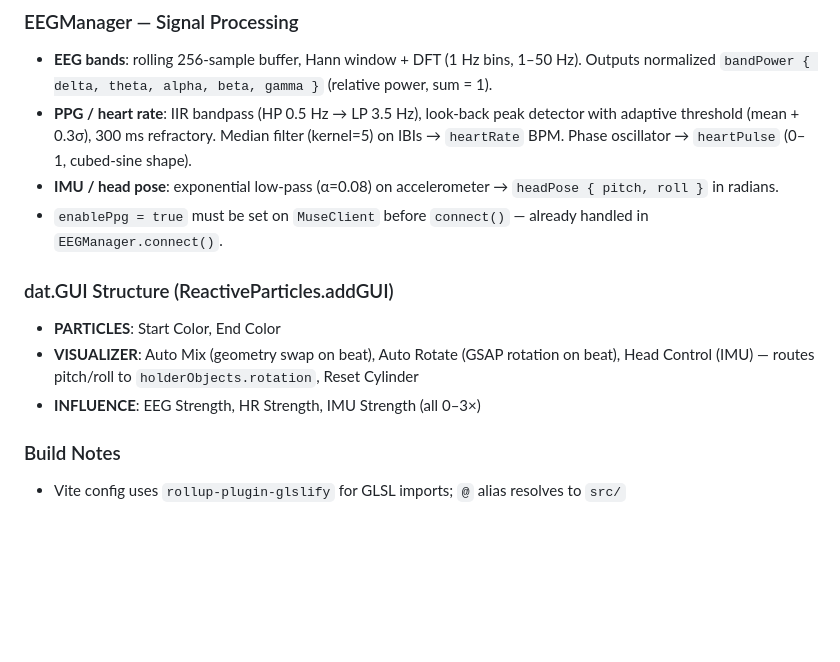
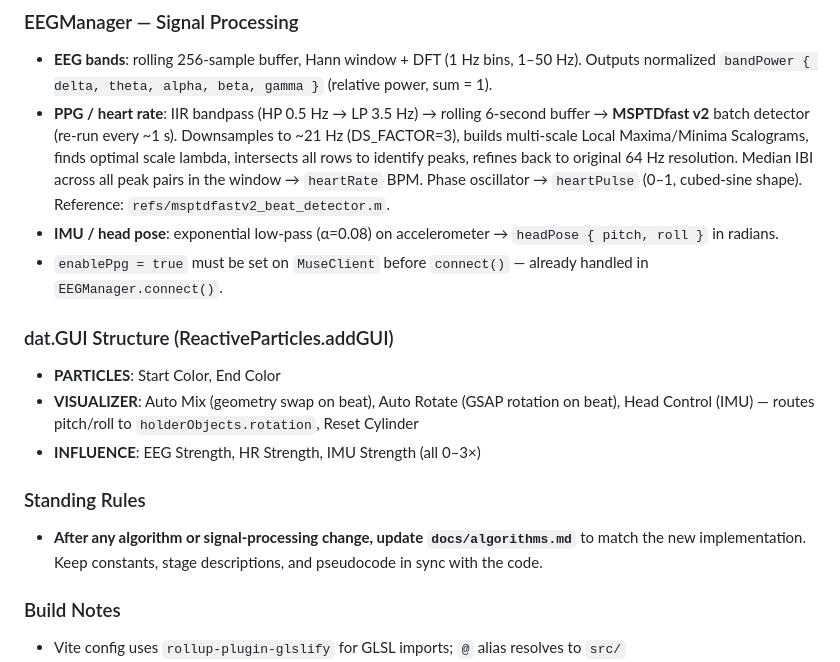
Before and after one commit to soundtrip-health/nouscope, a Markdown page: CLAUDE.md, the part around the change. Rendered like a GitHub page; blank space fills up the shorter version.

```diff
--- a/CLAUDE.md
+++ b/CLAUDE.md
@@ -65,7 +65,7 @@ On each BPM beat, `ReactiveParticles.onBPMBeat()` randomly (30% chance each) tri
 ### EEGManager — Signal Processing
 
 - **EEG bands**: rolling 256-sample buffer, Hann window + DFT (1 Hz bins, 1–50 Hz). Outputs normalized `bandPower { delta, theta, alpha, beta, gamma }` (relative power, sum = 1).
-- **PPG / heart rate**: IIR bandpass (HP 0.5 Hz → LP 3.5 Hz), look-back peak detector with adaptive threshold (mean + 0.3σ), 300 ms refractory. Median filter (kernel=5) on IBIs → `heartRate` BPM. Phase oscillator → `heartPulse` (0–1, cubed-sine shape).
+- **PPG / heart rate**: IIR bandpass (HP 0.5 Hz → LP 3.5 Hz) → rolling 6-second buffer → **MSPTDfast v2** batch detector (re-run every ~1 s). Downsamples to ~21 Hz (DS_FACTOR=3), builds multi-scale Local Maxima/Minima Scalograms, finds optimal scale lambda, intersects all rows to identify peaks, refines back to original 64 Hz resolution. Median IBI across all peak pairs in the window → `heartRate` BPM. Phase oscillator → `heartPulse` (0–1, cubed-sine shape). Reference: `refs/msptdfastv2_beat_detector.m`.
 - **IMU / head pose**: exponential low-pass (α=0.08) on accelerometer → `headPose { pitch, roll }` in radians.
 - `enablePpg = true` must be set on `MuseClient` before `connect()` — already handled in `EEGManager.connect()`.
 
@@ -75,6 +75,10 @@ On each BPM beat, `ReactiveParticles.onBPMBeat()` randomly (30% chance each) tri
 - **VISUALIZER**: Auto Mix (geometry swap on beat), Auto Rotate (GSAP rotation on beat), Head Control (IMU) — routes pitch/roll to `holderObjects.rotation`, Reset Cylinder
 - **INFLUENCE**: EEG Strength, HR Strength, IMU Strength (all 0–3×)
 
+### Standing Rules
+
+- **After any algorithm or signal-processing change, update `docs/algorithms.md`** to match the new implementation. Keep constants, stage descriptions, and pseudocode in sync with the code.
+
 ### Build Notes
 
 - Vite config uses `rollup-plugin-glslify` for GLSL imports; `@` alias resolves to `src/`
```
Also changed, not shown: docs/algorithms.md (+20 -14 lines).
